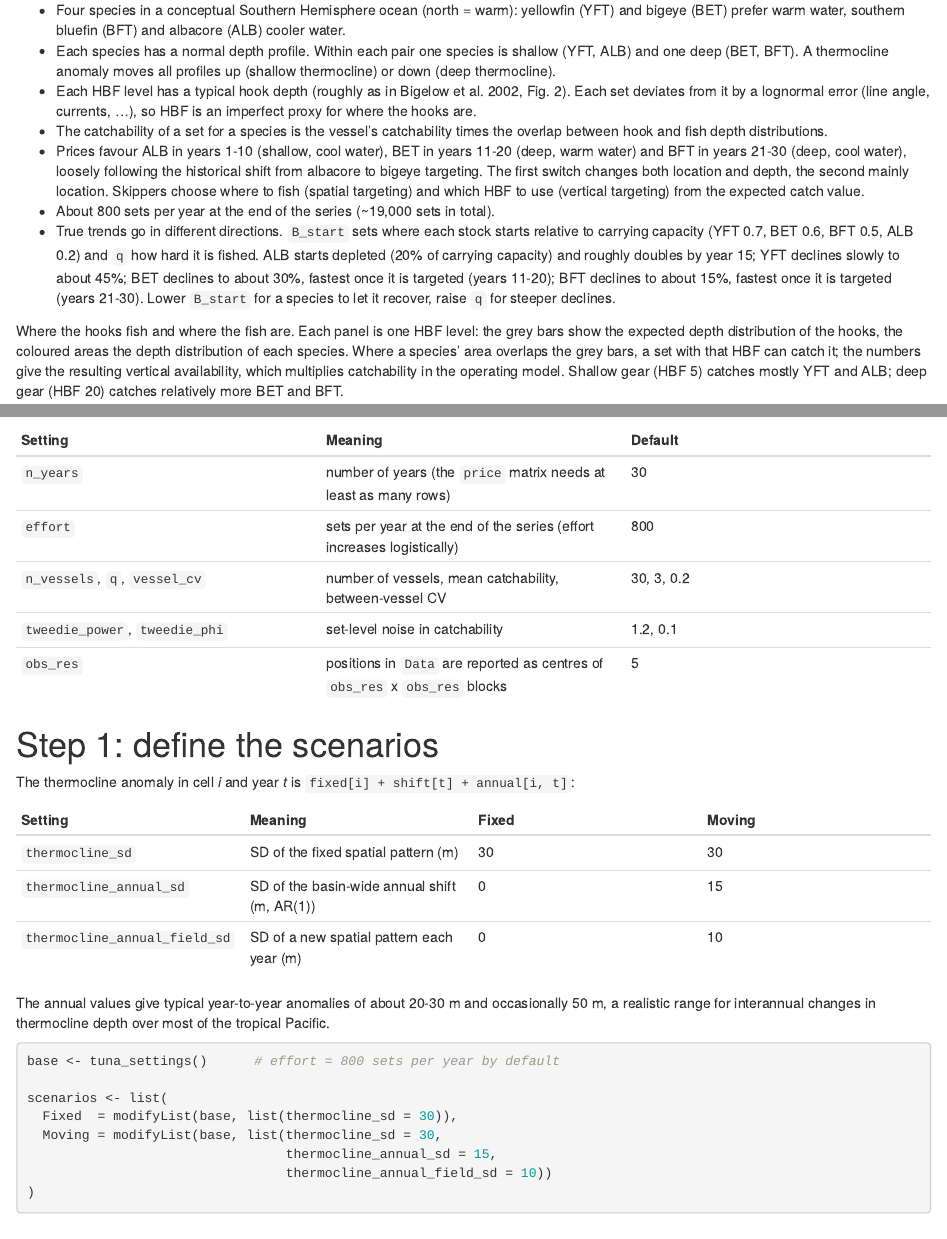
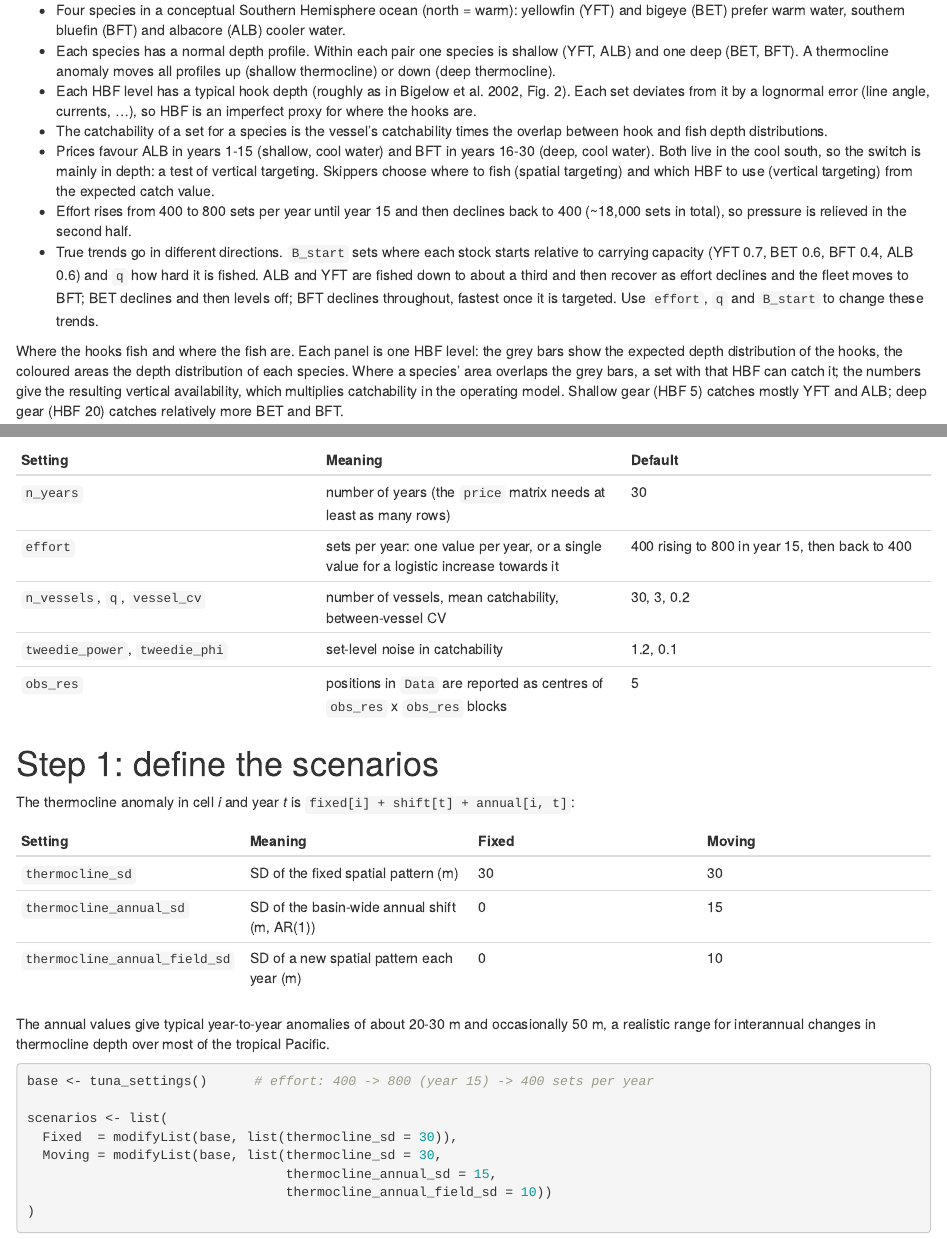
Before and after one commit to Henning-Winker/cpueTargeting, an R Markdown document (vignettes/tuna-targeting-scenarios.Rmd): the page in a window 1100 px wide, from 750 px down, and a second part further down, joined at a grey line. Rendered offline with R 4.5, knitr and Pandoc, with nearby package versions; some code elsewhere in the file could not run offline.

Commit message:
Two price blocks (ALB then BFT) and effort that rises then declines
- prices: ALB years 1-15, BFT years 16-30 (mainly vertical switch)
- effort may be one value per year; default 400 -> 800 (year 15) -> 400
- B_start = c(0.7, 0.6, 0.4, 0.6)
- docs, appendix, NEWS, tests updated

Co-Authored-By: Claude Opus 5.5 <noreply@anthropic.com>
Claude-Session: https://claude.ai/code/session_01APDVABH9PuEvAeu2TNo14o

````diff
--- a/R/om_utils.R
+++ b/R/om_utils.R
@@ -108,7 +108,8 @@ dispersal_kernels <- function(x, y, dispersal) {
 #' @noRd
 annual_effort <- function(year, total, cv) {
   sig <- sqrt(log(cv^2 + 1))
-  mean_effort <- total / (1 + exp(-0.1 * year))
+  # one value per year, or a logistic increase towards a single value
+  mean_effort <- if (length(total) > 1) total[year] else total / (1 + exp(-0.1 * year))
   trunc(stats::rlnorm(1, log(mean_effort) - sig^2 / 2, sig))
 }
 
--- a/R/tuna_om.R
+++ b/R/tuna_om.R
@@ -51,14 +52,13 @@
 #' @examples
 #' s <- tuna_settings()
 #' extreme <- tuna_settings("stress_test")
-#' extreme$price[c(1, 11, 21), ]
+#' extreme$price[c(1, 16), ]
 tuna_settings <- function(preset = c("default", "stress_test")) {
   preset <- match.arg(preset)
   s <- tuna_settings_default()
   if (preset == "stress_test") {
-    s$price <- matrix(c(rep(c(1.0, 0.5, 0.5, 2.0), 10),   # years 1-10: ALB
-                        rep(c(1.0, 2.0, 1.0, 0.5), 10),   # years 11-20: BET
-                        rep(c(0.5, 1.0, 2.0, 0.5), 10)),  # years 21-30: BFT
+    s$price <- matrix(c(rep(c(1.0, 0.5, 0.5, 2.0), 15),   # years 1-15: ALB
+                        rep(c(0.5, 1.0, 2.0, 0.5), 15)),  # years 16-30: BFT
                       ncol = 4, byrow = TRUE)
     s$preference <- 1.5
     s$HBF_choice_temp <- 0.15
@@ -78,8 +78,7 @@ tuna_settings_default <- function() {
     species  = c("YFT", "BET", "BFT", "ALB"),
     B0       = c(400000, 300000, 150000, 350000), # carrying capacity (t)
     r        = c(0.30, 0.18, 0.12, 0.25),         # intrinsic growth rate
-    B_start  = c(0.7, 0.6, 0.5, 0.2), # initial biomass / carrying capacity (1 = unfished);
-                                      #   ALB starts depleted and recovers
+    B_start  = c(0.7, 0.6, 0.4, 0.6), # initial biomass / carrying capacity (1 = unfished)
     sst_opt  = c(25, 24, 20, 21),     # preferred SST (deg C)
     sst_tol  = c(3, 3.5, 3, 3.5),     # SD of SST preference (deg C)
     depth_mu = c(90, 260, 240, 110),  # mean depth (m): YFT, ALB shallow; BET, BFT deep
@@ -109,12 +108,13 @@ tuna_settings_default <- function() {
 
     # Fleet -------------------------------------------------------------------
     # columns: YFT, BET, BFT, ALB
-    price = matrix(c(rep(c(1.0, 0.75, 0.75, 1.5), 10),   # years 1-10: ALB
-                     rep(c(1.0, 1.5, 1.0, 0.75), 10),    # years 11-20: BET
-                     rep(c(0.75, 1.0, 1.5, 0.75), 10)),  # years 21-30: BFT
+    price = matrix(c(rep(c(1.0, 0.75, 0.75, 1.5), 15),   # years 1-15: ALB
+                     rep(c(0.75, 1.0, 1.5, 0.75), 15)),  # years 16-30: BFT
                    ncol = 4, byrow = TRUE),
     n_vessels = 30,
-    effort = 800,             # asymptotic number of sets per year (~19,000 in 30 years)
+    effort = round(c(seq(400, 800, length.out = 15),   # sets per year: one value per
+                     seq(800, 400, length.out = 15))), #   year, or a single value for a
+                                                       #   logistic increase to it
     effort_cv = 0.2,
     q = 3,                    # mean catchability per set at full vertical overlap;
                               #   with effort, sets how strongly stocks are fished down
@@ -413,6 +413,9 @@ check_tuna_settings <- function(s) {
   if (any(s$sst_tol <= 0) || any(s$depth_sd <= 0)) {
     stop("`sst_tol` and `depth_sd` must be positive.", call. = FALSE)
   }
+  if (length(s$effort) != 1 && length(s$effort) < s$n_years) {
+    stop("`effort` must be a single value or one value per year.", call. = FALSE)
+  }
   if (any(s$B_start <= 0)) stop("`B_start` must be positive.", call. = FALSE)
   if (s$HBF_choice_temp <= 0) stop("`HBF_choice_temp` must be positive.", call. = FALSE)
   if (abs(s$thermocline_annual_rho) >= 1) {
--- a/vignettes/tuna-targeting-scenarios.Rmd
+++ b/vignettes/tuna-targeting-scenarios.Rmd
@@ -72,21 +72,20 @@ In brief:
   currents, ...), so HBF is an imperfect proxy for where the hooks are.
 * The catchability of a set for a species is the vessel's catchability times
   the overlap between hook and fish depth distributions.
-* Prices favour ALB in years 1-10 (shallow, cool water), BET in years 11-20
-  (deep, warm water) and BFT in years 21-30 (deep, cool water), loosely
-  following the historical shift from albacore to bigeye targeting. The first
-  switch changes both location and depth, the second mainly location.
-  Skippers choose where to fish (spatial targeting) and which HBF to use
-  (vertical targeting) from the expected catch value.
-* About 800 sets per year at the end of the series (~19,000 sets in total).
+* Prices favour ALB in years 1-15 (shallow, cool water) and BFT in years
+  16-30 (deep, cool water). Both live in the cool south, so the switch is
+  mainly in depth: a test of vertical targeting. Skippers choose where to
+  fish (spatial targeting) and which HBF to use (vertical targeting) from the
+  expected catch value.
+* Effort rises from 400 to 800 sets per year until year 15 and then declines
+  back to 400 (~18,000 sets in total), so pressure is relieved in the second
+  half.
 * True trends go in different directions. `B_start` sets where each stock
-  starts relative to carrying capacity (YFT 0.7, BET 0.6, BFT 0.5, ALB 0.2)
-  and `q` how hard it is fished. ALB starts depleted (20% of carrying
-  capacity) and roughly doubles by year 15; YFT declines slowly to about 45%;
-  BET declines to about 30%, fastest once it is targeted (years 11-20); BFT
-  declines to about 15%, fastest once it is targeted (years 21-30).
-  Lower `B_start` for a species to let it recover, raise `q` for steeper
-  declines.
+  starts relative to carrying capacity (YFT 0.7, BET 0.6, BFT 0.4, ALB 0.6)
+  and `q` how hard it is fished. ALB and YFT are fished down to about a third
+  and then recover as effort declines and the fleet moves to BFT; BET
+  declines and then levels off; BFT declines throughout, fastest once it is
+  targeted. Use `effort`, `q` and `B_start` to change these trends.
 
 Where the hooks fish and where the fish are. Each panel is one HBF level:
 the grey bars show the expected depth distribution of the hooks, the
@@ -213,7 +210,7 @@ the contrast between shallow and deep gear. Check the result with
 | Setting | Meaning | Default |
 |---|---|---|
 | `n_years` | number of years (the `price` matrix needs at least as many rows) | 30 |
-| `effort` | sets per year at the end of the series (effort increases logistically) | 800 |
+| `effort` | sets per year: one value per year, or a single value for a logistic increase towards it | 400 rising to 800 in year 15, then back to 400 |
 | `n_vessels`, `q`, `vessel_cv` | number of vessels, mean catchability, between-vessel CV | 30, 3, 0.2 |
 | `tweedie_power`, `tweedie_phi` | set-level noise in catchability | 1.2, 0.1 |
 | `obs_res` | positions in `Data` are reported as centres of `obs_res` x `obs_res` blocks | 5 |
@@ -234,7 +231,7 @@ occasionally 50 m, a realistic range for interannual changes in thermocline
 depth over most of the tropical Pacific.
 
 ```{r scenarios}
-base <- tuna_settings()      # effort = 800 sets per year by default
+base <- tuna_settings()      # effort: 400 -> 800 (year 15) -> 400 sets per year
 
 scenarios <- list(
   Fixed  = modifyList(base, list(thermocline_sd = 30)),
````
Also changed, not shown: NEWS.md (+5 -5 lines), README.md, inst/appendix/cpueTargeting_simulator_appendix.html, R/tuna_om.R (19 more changed lines), vignettes/tuna-targeting-scenarios.Rmd (25 more changed lines), 3 other files.
